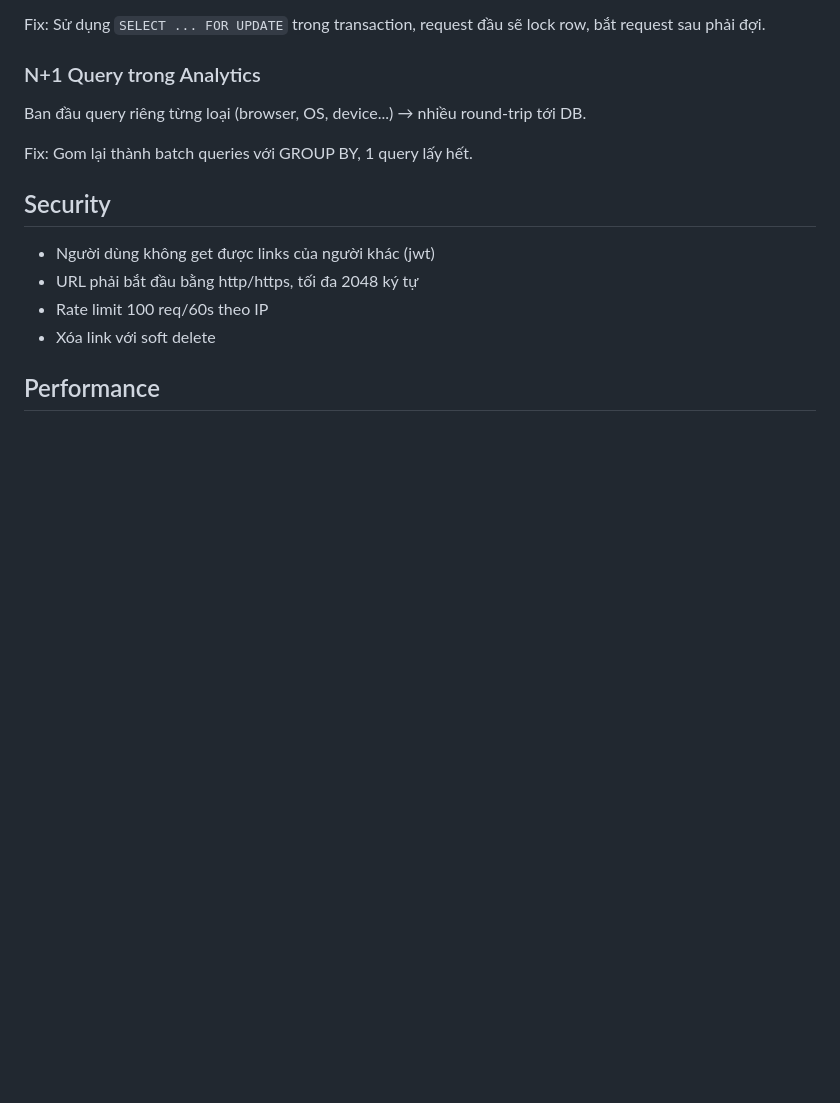
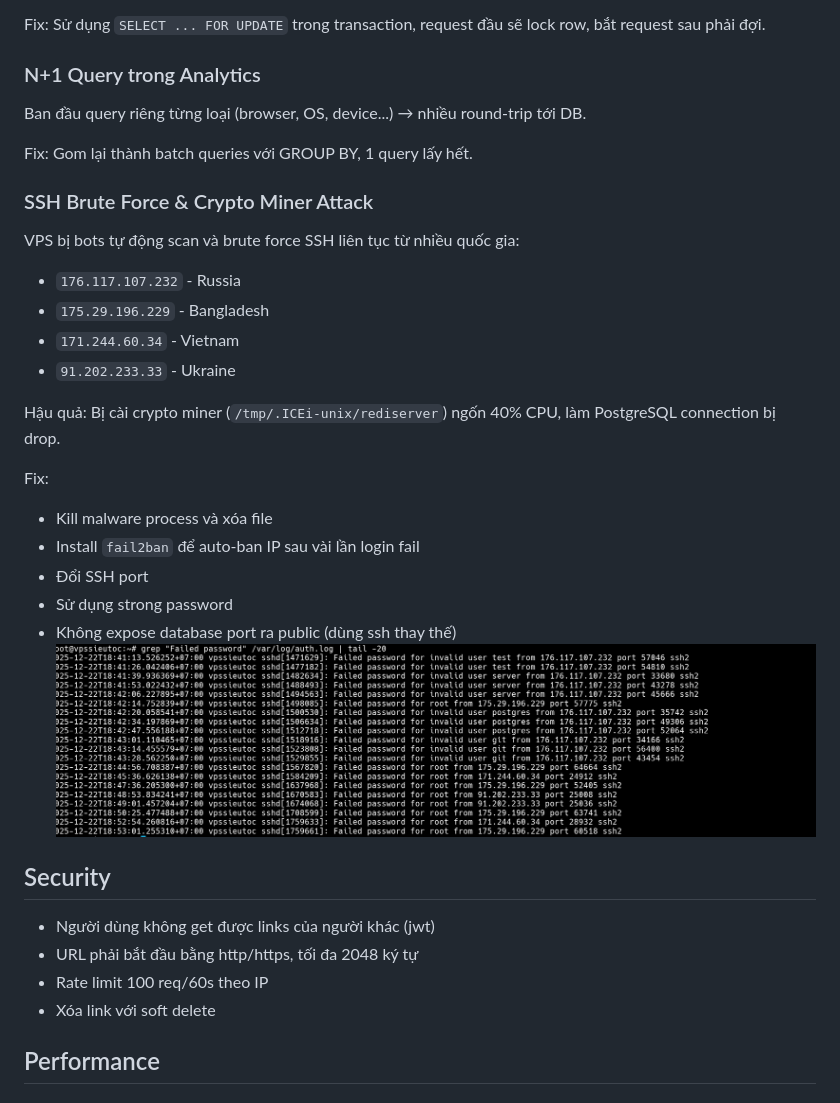
Before and after one commit to kittenwarrior-qb/shorten_url, a Markdown page: README.md, the part around the change. GitHub-like rendering; pictures changed too: assets/readme/hacker.png (added); blank space fills up the shorter version.

Commit message:
feat: add readme hacker

```diff
--- a/README.md
+++ b/README.md
@@ -185,6 +185,24 @@ Ban đầu query riêng từng loại (browser, OS, device...) → nhiều round
 
 Fix: Gom lại thành batch queries với GROUP BY, 1 query lấy hết.
 
+### SSH Brute Force & Crypto Miner Attack
+VPS bị bots tự động scan và brute force SSH liên tục từ nhiều quốc gia:
+- `176.117.107.232` - Russia
+- `175.29.196.229` - Bangladesh
+- `171.244.60.34` - Vietnam
+- `91.202.233.33` - Ukraine
+
+Hậu quả: Bị cài crypto miner (`/tmp/.ICEi-unix/rediserver`) ngốn 40% CPU, làm PostgreSQL connection bị drop.
+
+Fix:
+- Kill malware process và xóa file
+- Install `fail2ban` để auto-ban IP sau vài lần login fail
+- Đổi SSH port
+- Sử dụng strong password
+- Không expose database port ra public (dùng ssh thay thế)
+![Links Code Response](assets/readme/hacker.png)
+
+
 ## Security
 
 - Người dùng không get được links của người khác (jwt)
```
